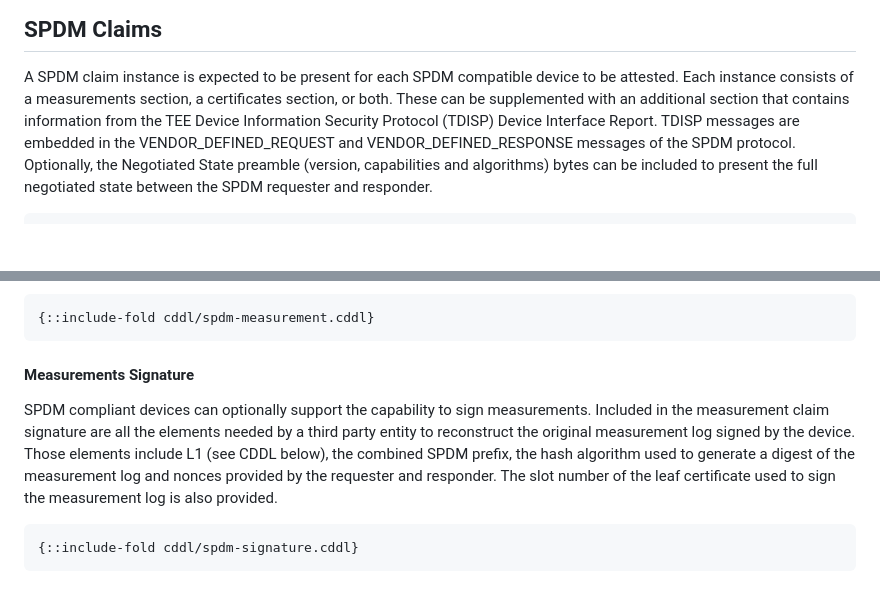
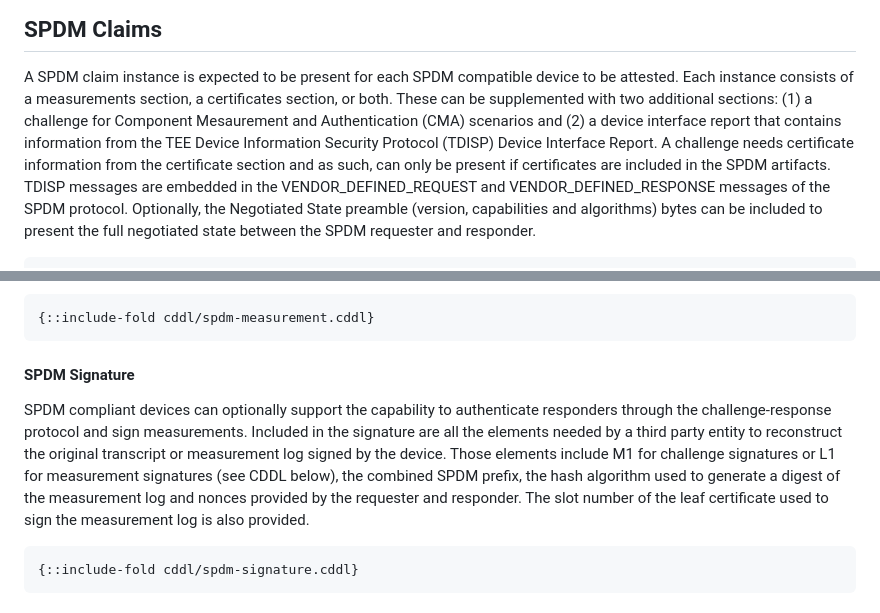
Before and after one commit to rats-device-attestation/draft-poirier-rats-eat-da, a Markdown page: draft-poirier-rats-eat-da.md, 2 parts joined by grey strips. GitHub-like rendering; blank space fills up the shorter version.

Commit message:
Add documentation for SPDM challenge
Signed-off-by: Mathieu Poirier <mathieu.poirier@linaro.org>

```diff
--- a/draft-poirier-rats-eat-da.md
+++ b/draft-poirier-rats-eat-da.md
@@ -101,7 +101,8 @@ Careful condideration was also given to the overall design in order to leave roo
 
 A SPDM claim instance is expected to be present for each SPDM compatible device to be attested.
 Each instance consists of a measurements section, a certificates section, or both.
-These can be supplemented with an additional section that contains information from the TEE Device Information Security Protocol (TDISP) Device Interface Report.
+These can be supplemented with two additional sections: (1) a challenge for Component Mesaurement and Authentication (CMA) scenarios and (2) a device interface report that contains information from the TEE Device Information Security Protocol (TDISP) Device Interface Report.
+A challenge needs certificate information from the certificate section and as such, can only be present if certificates are included in the SPDM artifacts.
 TDISP messages are embedded in the VENDOR_DEFINED_REQUEST and VENDOR_DEFINED_RESPONSE messages of the SPDM protocol.
 Optionally, the Negotiated State preamble (version, capabilities and algorithms) bytes can be included to present the full negotiated state between the SPDM requester and responder.
 
@@ -128,11 +129,11 @@ The size of the digest value is derived from the measurement hash algorithm conv
 {::include-fold cddl/spdm-measurement.cddl}
 ~~~
 
-#### Measurements Signature
+#### SPDM Signature
 
-SPDM compliant devices can optionally support the capability to sign measurements.
-Included in the measurement claim signature are all the elements needed by a third party entity to reconstruct the original measurement log signed by the device.
-Those elements include L1 (see CDDL below), the combined SPDM prefix, the hash algorithm used to generate a digest of the measurement log and nonces provided by the requester and responder.
+SPDM compliant devices can optionally support the capability to authenticate responders through the challenge-response protocol and sign measurements.
+Included in the signature are all the elements needed by a third party entity to reconstruct the original transcript or measurement log signed by the device.
+Those elements include M1 for challenge signatures or L1 for measurement signatures (see CDDL below), the combined SPDM prefix, the hash algorithm used to generate a digest of the measurement log and nonces provided by the requester and responder.
 The slot number of the leaf certificate used to sign the measurement log is also provided.
 
 ~~~ cddl
```
